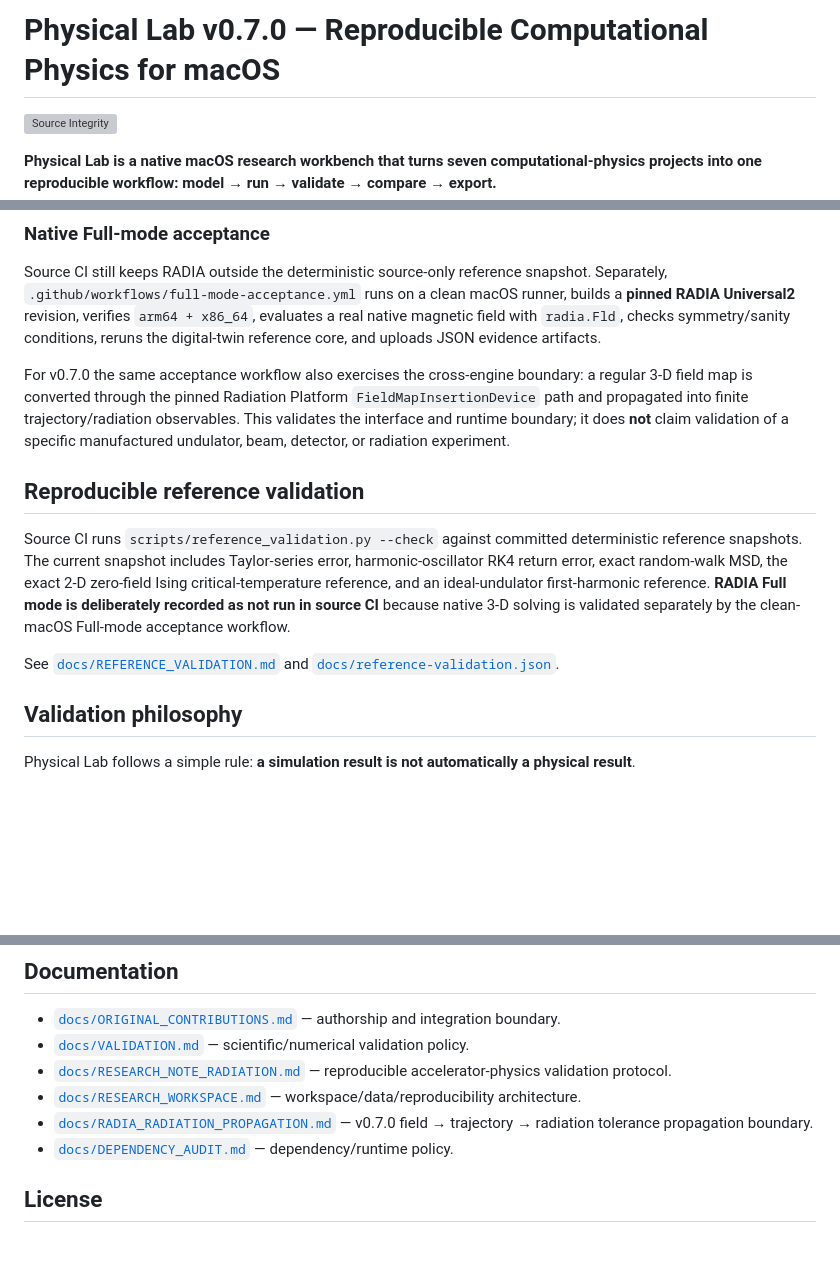
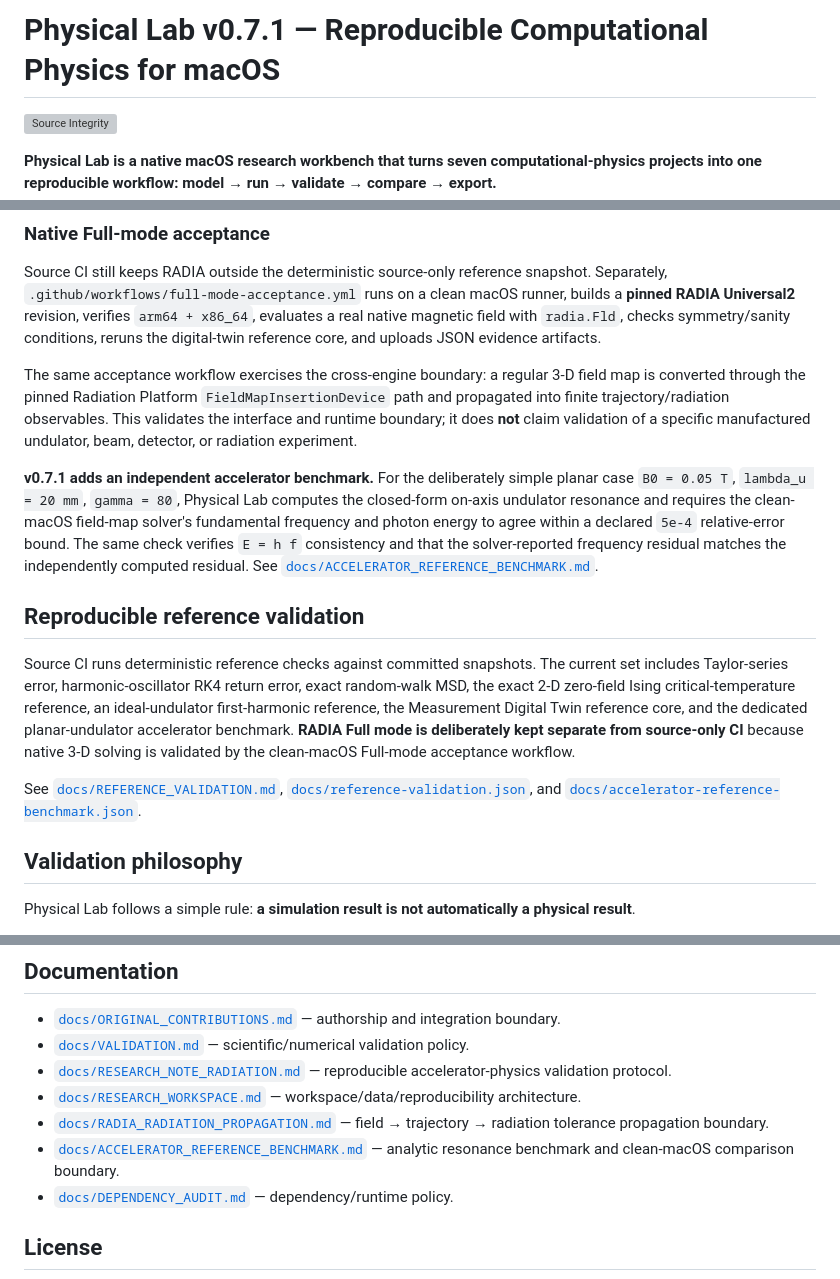
Before and after one commit to lord-navy-crypto/Physical-Lab-v0.4.1, a Markdown page: README.md, 3 parts joined by grey strips. Rendered like a GitHub page; blank space fills up the shorter version; grey boxes are pictures that could not be loaded.

Commit message:
Update README for v0.7.1 accelerator benchmark

```diff
--- a/README.md
+++ b/README.md
@@ -1,4 +1,4 @@
-# Physical Lab v0.7.0 — Reproducible Computational Physics for macOS
+# Physical Lab v0.7.1 — Reproducible Computational Physics for macOS
 
 [![Source Integrity](https://github.com/lord-navy-crypto/Physical-Lab-v0.4.1/actions/workflows/source-integrity.yml/badge.svg)](https://github.com/lord-navy-crypto/Physical-Lab-v0.4.1/actions/workflows/source-integrity.yml)
 
@@ -120,13 +120,15 @@ The same core is exposed through `scripts/physical_lab_digital_twin_cli.py`, so
 
 Source CI still keeps RADIA outside the deterministic source-only reference snapshot. Separately, `.github/workflows/full-mode-acceptance.yml` runs on a clean macOS runner, builds a **pinned RADIA Universal2** revision, verifies `arm64 + x86_64`, evaluates a real native magnetic field with `radia.Fld`, checks symmetry/sanity conditions, reruns the digital-twin reference core, and uploads JSON evidence artifacts.
 
-For v0.7.0 the same acceptance workflow also exercises the cross-engine boundary: a regular 3-D field map is converted through the pinned Radiation Platform `FieldMapInsertionDevice` path and propagated into finite trajectory/radiation observables. This validates the interface and runtime boundary; it does **not** claim validation of a specific manufactured undulator, beam, detector, or radiation experiment.
+The same acceptance workflow exercises the cross-engine boundary: a regular 3-D field map is converted through the pinned Radiation Platform `FieldMapInsertionDevice` path and propagated into finite trajectory/radiation observables. This validates the interface and runtime boundary; it does **not** claim validation of a specific manufactured undulator, beam, detector, or radiation experiment.
+
+**v0.7.1 adds an independent accelerator benchmark.** For the deliberately simple planar case `B0 = 0.05 T`, `lambda_u = 20 mm`, `gamma = 80`, Physical Lab computes the closed-form on-axis undulator resonance and requires the clean-macOS field-map solver's fundamental frequency and photon energy to agree within a declared `5e-4` relative-error bound. The same check verifies `E = h f` consistency and that the solver-reported frequency residual matches the independently computed residual. See [`docs/ACCELERATOR_REFERENCE_BENCHMARK.md`](docs/ACCELERATOR_REFERENCE_BENCHMARK.md).
 
 ## Reproducible reference validation
 
-Source CI runs `scripts/reference_validation.py --check` against committed deterministic reference snapshots. The current snapshot includes Taylor-series error, harmonic-oscillator RK4 return error, exact random-walk MSD, the exact 2-D zero-field Ising critical-temperature reference, and an ideal-undulator first-harmonic reference. **RADIA Full mode is deliberately recorded as not run in source CI** because native 3-D solving is validated separately by the clean-macOS Full-mode acceptance workflow.
+Source CI runs deterministic reference checks against committed snapshots. The current set includes Taylor-series error, harmonic-oscillator RK4 return error, exact random-walk MSD, the exact 2-D zero-field Ising critical-temperature reference, an ideal-undulator first-harmonic reference, the Measurement Digital Twin reference core, and the dedicated planar-undulator accelerator benchmark. **RADIA Full mode is deliberately kept separate from source-only CI** because native 3-D solving is validated by the clean-macOS Full-mode acceptance workflow.
 
-See [`docs/REFERENCE_VALIDATION.md`](docs/REFERENCE_VALIDATION.md) and [`docs/reference-validation.json`](docs/reference-validation.json).
+See [`docs/REFERENCE_VALIDATION.md`](docs/REFERENCE_VALIDATION.md), [`docs/reference-validation.json`](docs/reference-validation.json), and [`docs/accelerator-reference-benchmark.json`](docs/accelerator-reference-benchmark.json).
 
 ## Validation philosophy
 
@@ -173,7 +175,8 @@ A packaged public DMG should still be treated separately from source correctness
 - [`docs/VALIDATION.md`](docs/VALIDATION.md) — scientific/numerical validation policy.
 - [`docs/RESEARCH_NOTE_RADIATION.md`](docs/RESEARCH_NOTE_RADIATION.md) — reproducible accelerator-physics validation protocol.
 - [`docs/RESEARCH_WORKSPACE.md`](docs/RESEARCH_WORKSPACE.md) — workspace/data/reproducibility architecture.
-- [`docs/RADIA_RADIATION_PROPAGATION.md`](docs/RADIA_RADIATION_PROPAGATION.md) — v0.7.0 field → trajectory → radiation tolerance propagation boundary.
+- [`docs/RADIA_RADIATION_PROPAGATION.md`](docs/RADIA_RADIATION_PROPAGATION.md) — field → trajectory → radiation tolerance propagation boundary.
+- [`docs/ACCELERATOR_REFERENCE_BENCHMARK.md`](docs/ACCELERATOR_REFERENCE_BENCHMARK.md) — analytic resonance benchmark and clean-macOS comparison boundary.
 - [`docs/DEPENDENCY_AUDIT.md`](docs/DEPENDENCY_AUDIT.md) — dependency/runtime policy.
 
 ## License
```
Also changed, not shown: other parts of README.md (+2 -2 lines).
